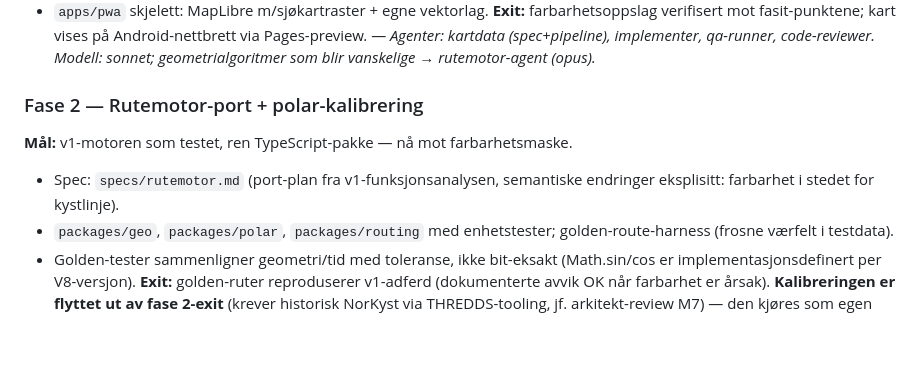
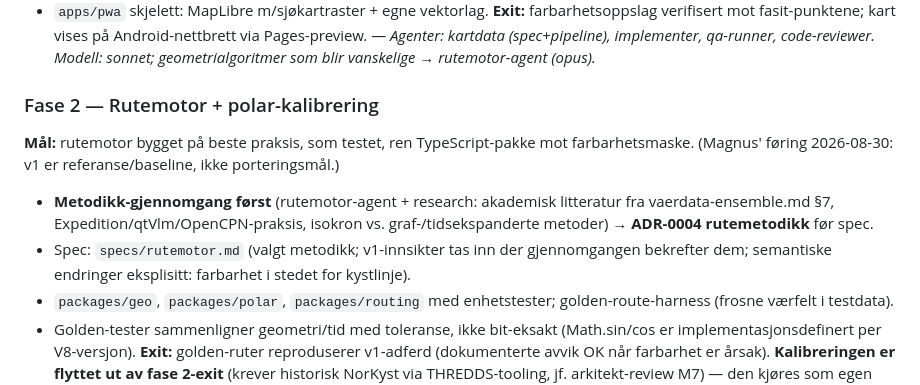
Before and after one commit to Aasao/morild-routeplanner, a Markdown page: docs/01-prosjektplan.md, the part around the change. Drawn GitHub-style; blank space fills up the shorter version.

```diff
--- a/docs/01-prosjektplan.md
+++ b/docs/01-prosjektplan.md
@@ -63,10 +63,17 @@ Android-nettbrett via Pages-preview. — *Agenter: kartdata (spec+pipeline),
 implementer, qa-runner, code-reviewer. Modell: sonnet; geometrialgoritmer
 som blir vanskelige → rutemotor-agent (opus).*
 
-### Fase 2 — Rutemotor-port + polar-kalibrering
-**Mål:** v1-motoren som testet, ren TypeScript-pakke — nå mot farbarhetsmaske.
-- Spec: `specs/rutemotor.md` (port-plan fra v1-funksjonsanalysen, semantiske
-  endringer eksplisitt: farbarhet i stedet for kystlinje).
+### Fase 2 — Rutemotor + polar-kalibrering
+**Mål:** rutemotor bygget på beste praksis, som testet, ren TypeScript-pakke
+mot farbarhetsmaske. (Magnus' føring 2026-08-30: v1 er referanse/baseline,
+ikke porteringsmål.)
+- **Metodikk-gjennomgang først** (rutemotor-agent + research: akademisk
+  litteratur fra vaerdata-ensemble.md §7, Expedition/qtVlm/OpenCPN-praksis,
+  isokron vs. graf-/tidsekspanderte metoder) → **ADR-0004 rutemetodikk**
+  før spec.
+- Spec: `specs/rutemotor.md` (valgt metodikk; v1-innsikter tas inn der
+  gjennomgangen bekrefter dem; semantiske endringer eksplisitt: farbarhet i
+  stedet for kystlinje).
 - `packages/geo`, `packages/polar`, `packages/routing` med enhetstester;
   golden-route-harness (frosne værfelt i testdata).
 - Golden-tester sammenligner geometri/tid med toleranse, ikke bit-eksakt
```
Also changed, not shown: docs/00-kravspek.md (+15 -5 lines).
